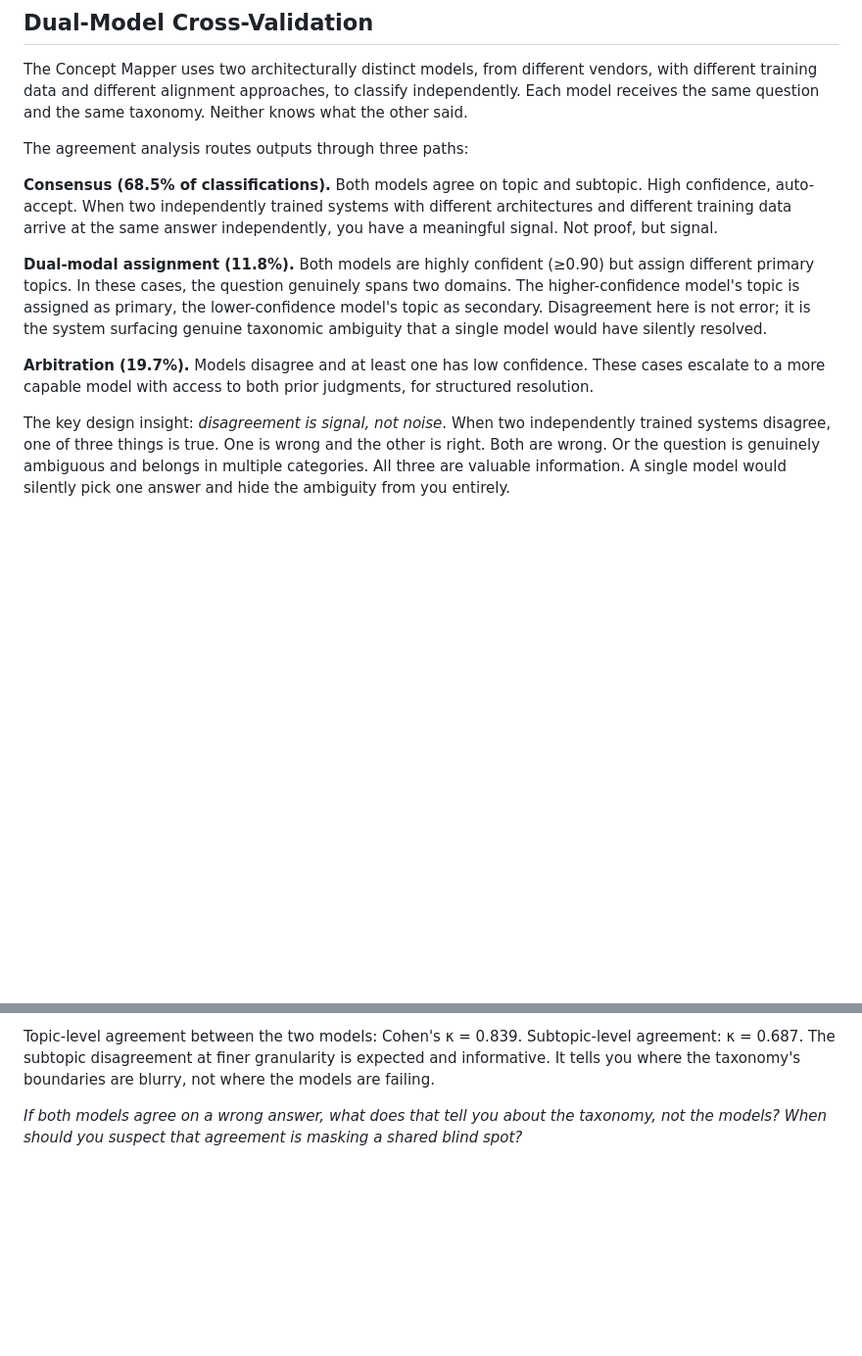
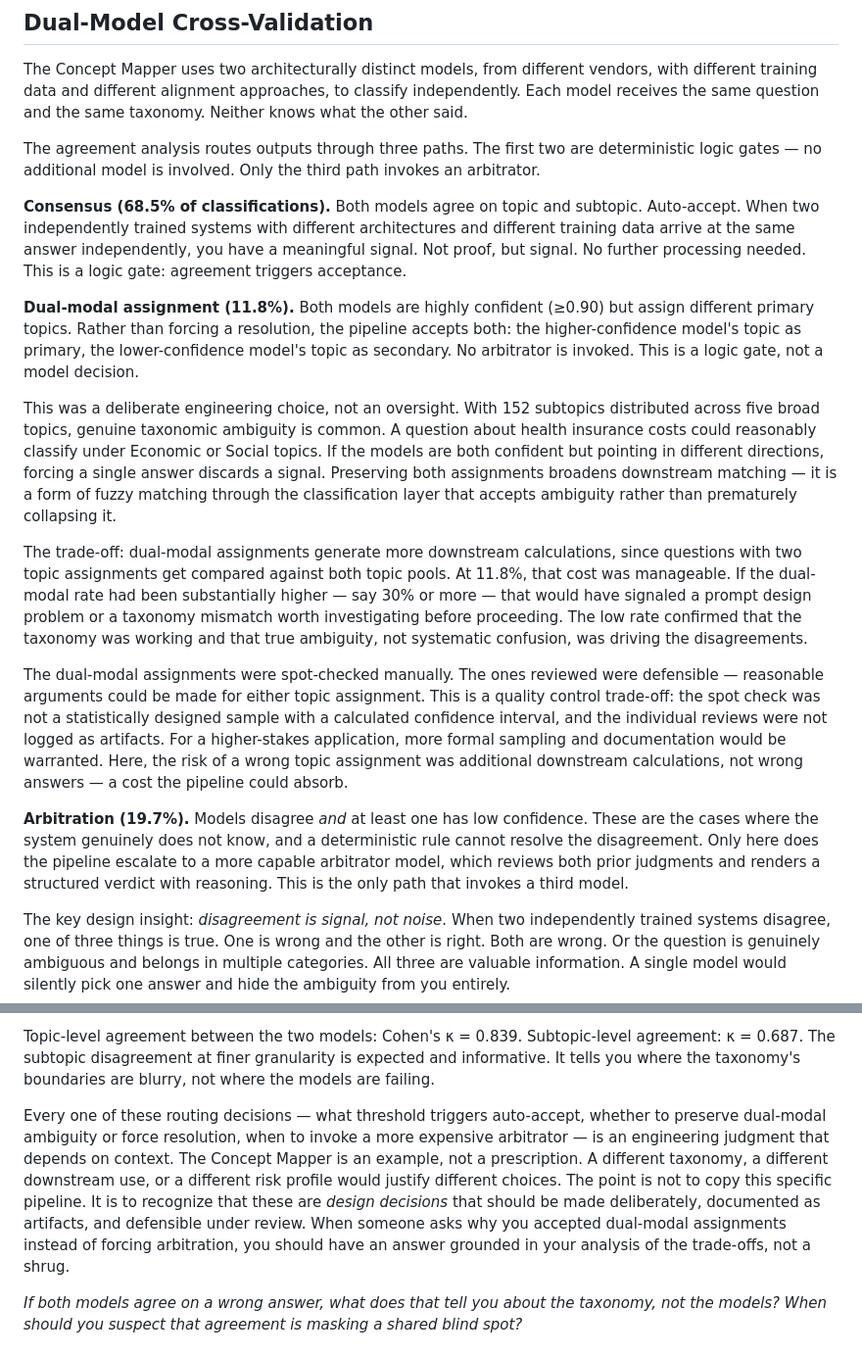
Before and after one commit to brockwebb/ai-workflow-design, a Markdown page: book/chapter-02.md, 2 parts joined by grey strips. Shown at 98% size. GitHub-like rendering; blank space fills up the shorter version.

Commit message:
Chapter 2: routing design rationale and engineering judgment framing
- Rewrite three-path routing block: explicitly distinguish deterministic
  logic gates (consensus, dual-modal) from arbitrator model invocation
- Expand dual-modal rationale: fuzzy matching intent, rate-as-signal
  for taxonomy health, spot-check honesty with documented limitations
- Add engineering judgment paragraph after kappa discussion: routing
  thresholds are context-dependent design decisions, not prescriptions

Co-Authored-By: Claude Sonnet 4.6 <noreply@anthropic.com>

```diff
--- a/book/chapter-02.md
+++ b/book/chapter-02.md
@@ -47,13 +47,19 @@ The point is not that single-model classification is always wrong. It is that si
 
 The Concept Mapper uses two architecturally distinct models, from different vendors, with different training data and different alignment approaches, to classify independently. Each model receives the same question and the same taxonomy. Neither knows what the other said.
 
-The agreement analysis routes outputs through three paths:
+The agreement analysis routes outputs through three paths. The first two are deterministic logic gates — no additional model is involved. Only the third path invokes an arbitrator.
 
-**Consensus (68.5% of classifications).** Both models agree on topic and subtopic. High confidence, auto-accept. When two independently trained systems with different architectures and different training data arrive at the same answer independently, you have a meaningful signal. Not proof, but signal.
+**Consensus (68.5% of classifications).** Both models agree on topic and subtopic. Auto-accept. When two independently trained systems with different architectures and different training data arrive at the same answer independently, you have a meaningful signal. Not proof, but signal. No further processing needed. This is a logic gate: agreement triggers acceptance.
 
-**Dual-modal assignment (11.8%).** Both models are highly confident (≥0.90) but assign different primary topics. In these cases, the question genuinely spans two domains. The higher-confidence model's topic is assigned as primary, the lower-confidence model's topic as secondary. Disagreement here is not error; it is the system surfacing genuine taxonomic ambiguity that a single model would have silently resolved.
+**Dual-modal assignment (11.8%).** Both models are highly confident (≥0.90) but assign different primary topics. Rather than forcing a resolution, the pipeline accepts both: the higher-confidence model's topic as primary, the lower-confidence model's topic as secondary. No arbitrator is invoked. This is a logic gate, not a model decision.
 
-**Arbitration (19.7%).** Models disagree and at least one has low confidence. These cases escalate to a more capable model with access to both prior judgments, for structured resolution.
+This was a deliberate engineering choice, not an oversight. With 152 subtopics distributed across five broad topics, genuine taxonomic ambiguity is common. A question about health insurance costs could reasonably classify under Economic or Social topics. If the models are both confident but pointing in different directions, forcing a single answer discards a signal. Preserving both assignments broadens downstream matching — it is a form of fuzzy matching through the classification layer that accepts ambiguity rather than prematurely collapsing it.
+
+The trade-off: dual-modal assignments generate more downstream calculations, since questions with two topic assignments get compared against both topic pools. At 11.8%, that cost was manageable. If the dual-modal rate had been substantially higher — say 30% or more — that would have signaled a prompt design problem or a taxonomy mismatch worth investigating before proceeding. The low rate confirmed that the taxonomy was working and that true ambiguity, not systematic confusion, was driving the disagreements.
+
+The dual-modal assignments were spot-checked manually. The ones reviewed were defensible — reasonable arguments could be made for either topic assignment. This is a quality control trade-off: the spot check was not a statistically designed sample with a calculated confidence interval, and the individual reviews were not logged as artifacts. For a higher-stakes application, more formal sampling and documentation would be warranted. Here, the risk of a wrong topic assignment was additional downstream calculations, not wrong answers — a cost the pipeline could absorb.
+
+**Arbitration (19.7%).** Models disagree *and* at least one has low confidence. These are the cases where the system genuinely does not know, and a deterministic rule cannot resolve the disagreement. Only here does the pipeline escalate to a more capable arbitrator model, which reviews both prior judgments and renders a structured verdict with reasoning. This is the only path that invokes a third model.
 
 The key design insight: *disagreement is signal, not noise*. When two independently trained systems disagree, one of three things is true. One is wrong and the other is right. Both are wrong. Or the question is genuinely ambiguous and belongs in multiple categories. All three are valuable information. A single model would silently pick one answer and hide the ambiguity from you entirely.
 
@@ -68,6 +74,8 @@ Classification routing in the dual-model pattern. Independent models classify ea
 LLMs are independently trained neural networks, just as human raters are independently trained neural networks, with very different architectures but the same fundamental property: independent training produces independent biases. The independence is imperfect — models from different vendors still share overlapping training corpora — but it is stronger than within-vendor model diversity and sufficient to surface meaningful disagreement signals. The methods for managing variability across human raters, inter-rater reliability statistics, agreement analysis, structured arbitration protocols, apply directly. This is not a novel methodological insight. It is a transfer of existing statistical methodology to a new context. The gap is that most people building with LLMs come from software engineering, where determinism is the default expectation, rather than from the statistical sciences, where managing variability is the core discipline.
 
 Topic-level agreement between the two models: Cohen's κ = 0.839. Subtopic-level agreement: κ = 0.687. The subtopic disagreement at finer granularity is expected and informative. It tells you where the taxonomy's boundaries are blurry, not where the models are failing.
+
+Every one of these routing decisions — what threshold triggers auto-accept, whether to preserve dual-modal ambiguity or force resolution, when to invoke a more expensive arbitrator — is an engineering judgment that depends on context. The Concept Mapper is an example, not a prescription. A different taxonomy, a different downstream use, or a different risk profile would justify different choices. The point is not to copy this specific pipeline. It is to recognize that these are *design decisions* that should be made deliberately, documented as artifacts, and defensible under review. When someone asks why you accepted dual-modal assignments instead of forcing arbitration, you should have an answer grounded in your analysis of the trade-offs, not a shrug.
 
 *If both models agree on a wrong answer, what does that tell you about the taxonomy, not the models? When should you suspect that agreement is masking a shared blind spot?*
 
```
